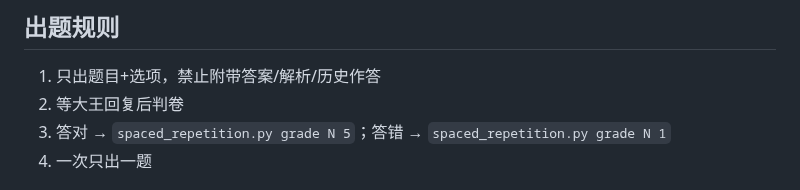
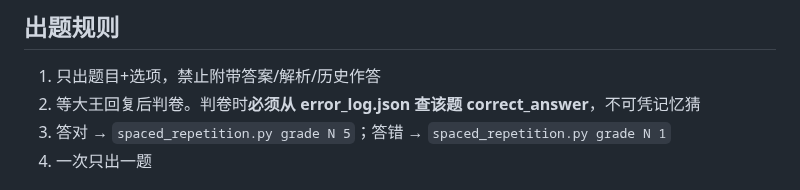
Before and after one commit to Lucile-ya/pmp-athena, a Markdown page: CLAUDE.md, the part around the change. Drawn GitHub-style.

Commit message:
fix: 判卷必须从error_log.json查答案+删除system_prompt残留

```diff
--- a/CLAUDE.md
+++ b/CLAUDE.md
@@ -26,7 +26,7 @@
 
 ## 出题规则
 1. 只出题目+选项，禁止附带答案/解析/历史作答
-2. 等大王回复后判卷
+2. 等大王回复后判卷。判卷时**必须从 error_log.json 查该题 correct_answer**，不可凭记忆猜
 3. 答对 → `spaced_repetition.py grade N 5`；答错 → `spaced_repetition.py grade N 1`
 4. 一次只出一题
 
```
